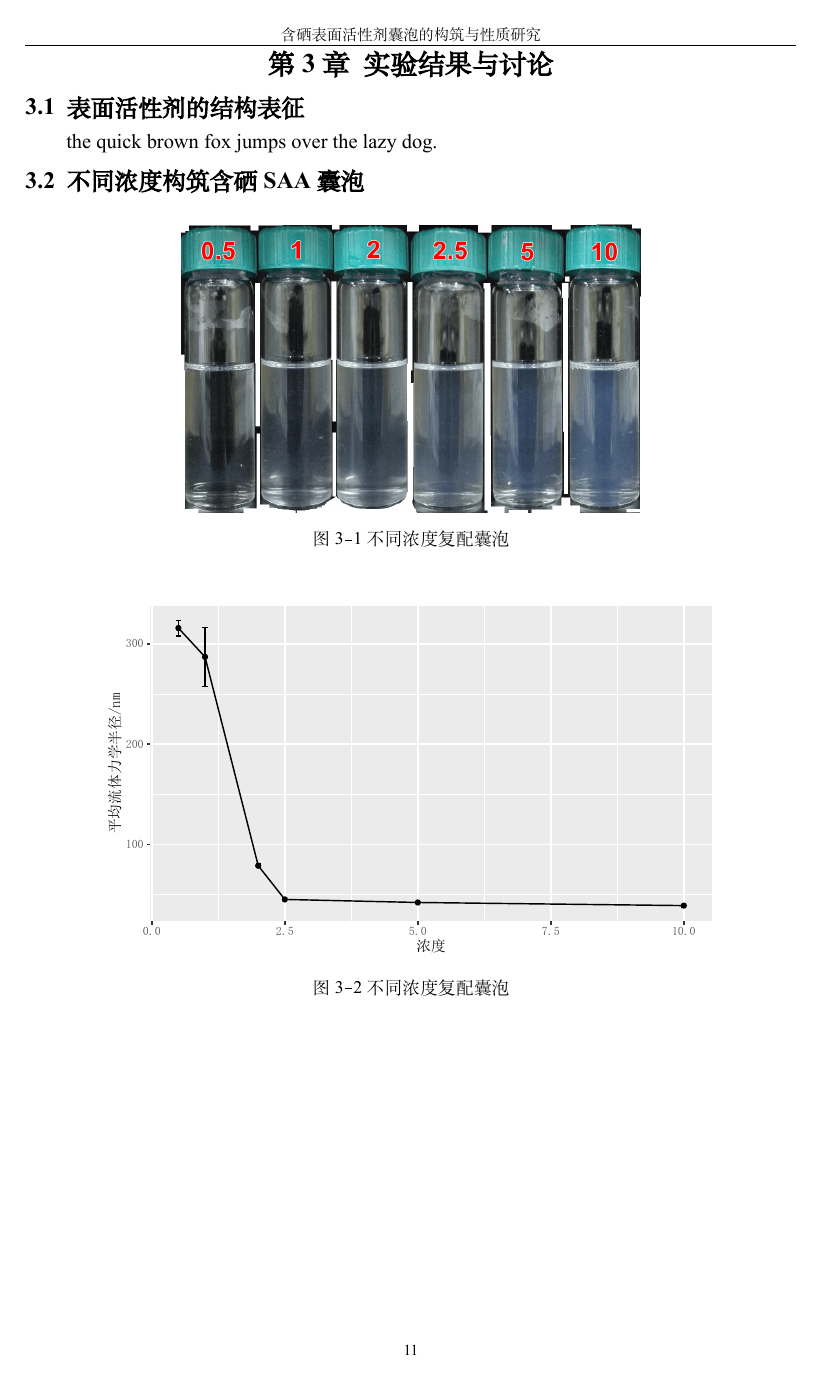
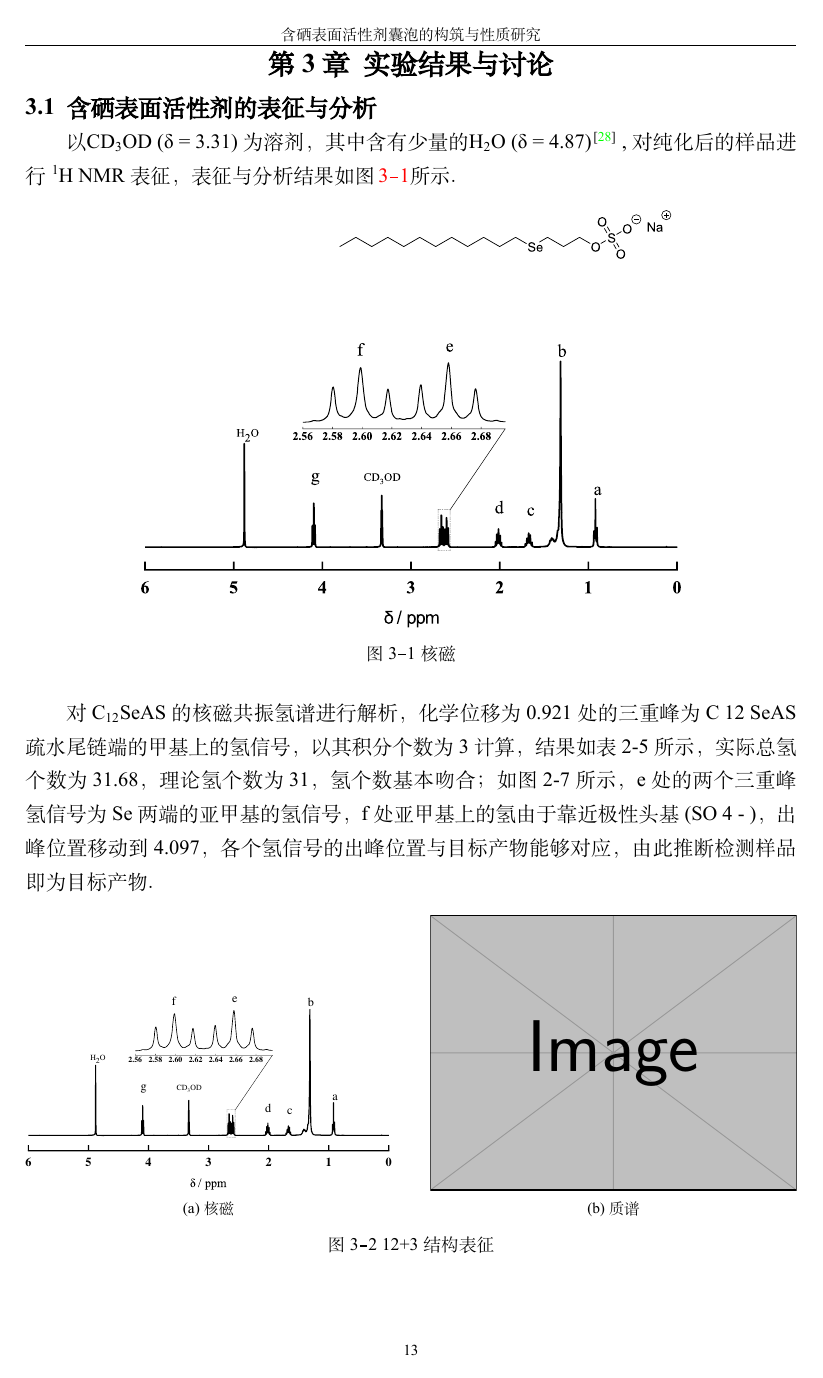
Before and after one commit to JNUGroup/bachelor-thesis, a LaTeX thesis (bachelor.tex): page 17 of 23 before the commit and page 19 of 27 after it. The pictures show the PDF file bachelor.pdf that the author committed with the source.

Commit message:
update-0428-结构表征

```diff
--- a/bachelor.tex
+++ b/bachelor.tex
@@ -173,7 +173,7 @@
     表面活性降低，当温度恢复时其性质亦恢复。根据这些刺激响应的方式，可将开关表面活性剂分为：
     光开关、磁开关、温度开关、酸碱开关、\ce{CO2}开关及包含电化学方法和化学方法的氧化-还原开关表面活性剂\cite{秦勇2009}。
 
-    \subsection{光开关表面活性剂}
+    \subsection*{(1) 光开关表面活性剂}
     光开关表面活性剂在非极性疏水尾链或极性亲水头基中具有适当的显色基团\cite{张冤帝2017}。
     根据所需光照条件可将光开关表面活性剂分为两类：一类时热稳定型的，利用不同波长的光可
     调节表面活性剂的表面活性；另一类是不稳定的，只有用连续光照才可实现表面活性的转变。
@@ -202,7 +202,7 @@
 
     图 5 N-甲基-N-乙基吡咯烷溴化物（C16MPB）与邻甲氧基肉桂酸构成的光刺激响应体系\cite{zhao2016}。
 
-    \subsection{磁开关表面活性剂}
+    \subsection*{(2) 磁开关表面活性剂}
     磁开关表面活性剂含有磁响应结构，有离子液体、螯合型以及多金属氧酸盐表面活性剂，此外，
     磁性有机分子表面活性剂是有待发展的新一类磁表面活性剂\cite{brown2015}，Brown\cite{brown2015}对此类
     磁表面活性剂进行了综述，磁响应表面活性剂可用于蛋白质分离、水处理以及环境修复\cite{brown2015}。
@@ -210,14 +210,14 @@
 
     图 6 三类主要的磁表面活性剂及一类潜在的磁表面活性剂\cite{brown2015,brown2012}
 
-    \subsection{温度开关表面活性剂}
+    \subsection*{(3) 温度开关表面活性剂}
     非离子型表面活性剂是典型的温度开关表面活性剂，随温度升高其亲水性会逐渐下降，
     至浊点时亲水性显著降低，表面活性变差，而当温度降低后其又可恢复表面活性。Chu\cite{chu2011}等
     以PDAS为表面活性剂制备了一种温度响应凝胶，在30℃时形成球状或短棒状胶束，在40℃时则形成
     网络蠕虫状胶束，这是由于加热时疏水部分溶解度降低，从而形成网状交联凝胶。
 
     图 7 可切换温感凝胶
-    \subsection{酸碱开关表面活性剂}
+    \subsection*{(4) 酸碱开关表面活性剂}
     酸碱开关表面活性剂即pH 开关表面活性剂，其通常含有羧酸、脒基、胍基等酸性或碱性基团，
     在pH 变化时，这些基团接受或给予质子，导致表面活性剂亲水或疏水性发生变化，从而调控
     表面活性剂的表面活性\cite{吕湘亮2018}。Lv\cite{lv2014}等合成一类酸碱开关Gemini表面活性剂，
@@ -228,7 +228,7 @@
     制得脂质体表面活性剂，通过pH 控制物质构象转化作为开关，见图 9。
 
     图 9 pH调节构象作为开关
-    \subsection{\ce{CO2}/\ce{N2}开关表面活性剂}
+    \subsection*{(5) \ce{CO2}/\ce{N2}开关表面活性剂}
     \ce{CO2}型开关表面活性剂其作用原理本质上和酸碱开关表面活性剂类似，利用\ce{CO2}气体的弱酸性，
     随着\ce{CO2}的通入和排出，体系的pH发生变化，从而引起体系内可离子化基团质子化或去质子化，
     导致亲疏水性发生变化，进而影响体系的表面活性。迄今为止，\ce{CO2}开关型表面活性剂主要包括
@@ -243,7 +243,7 @@
     2006年，Jessop课题组\cite{liu2006science}提出一类脒类化合物可用于\ce{CO2}开关表面活性剂，
     此外，三级胺也可用于\ce{CO2}开关表面活性剂，但一级、二级胺则因为形成氨基甲酸酯在开关
     表面活性剂应用中有所难度\cite{jessop2012}。
-    \subsection{氧化-还原开关表面活性剂}
+    \subsection*{(6) 氧化-还原开关表面活性剂}
     氧化还原型开关表面活性剂采用电化学方法或化学手段改变表面活性剂分子内部分结构，
     从而达到调整表面活性的目的。其中，前者研究最早且较为成熟的是二茂铁基表面活性剂
     ，其包含阳离子-两性离子可逆转换和阴离子-两性离子可逆转换两类\cite{李云霞2011}。
@@ -268,7 +268,7 @@
 
     图 13 含硒氧化-还原表面活性剂的可逆转化\cite{kong2016redox}
 
-    \subsection{酶开关表面活性剂}
+    \subsection*{(7) 酶开关表面活性剂}
     除以上类型的开关表面活性剂之外，还有酶催化\cite{ku2011}【Enzyme-triggered model self-assembly in surfactant–cyclodextrin systems】的开关表面活性剂有待讨论。
 
 
@@ -341,27 +348,36 @@ s          硼氢化钠  & AR  & 上海化学试剂有限公司 \\
 
    %%%%%%%%%%%%%%%%%%%%%%%%%%%%%%%%%%%%%%%%%%%%%%%%%%%%%%%%%%%%%%%%%%
     \chapter{实验结果与讨论}\label{chapter:results}
-    \section{表面活性剂的结构表征}
-    the quick brown fox jumps over the lazy dog.
+    \section{含硒表面活性剂的表征与分析}
+    以\ce{CD3OD} (δ = 3.31)为溶剂，其中含有少量的\ce{H2O} (δ = 4.87)\cite{babij2016nmr} ,对纯化后的样品进行
+    \ce{^1H} NMR 表征，表征与分析结果如图\ref{fig:NMR-12+3}所示。
+    \begin{figure}[htbp]
+        \centering
+        \includegraphics[width=.7\textwidth]{figure/nmr1232.pdf}\\
+        \caption{核磁}\label{fig:NMR-12+3}
+    \end{figure}
 
-
-
-    \section{不同浓度构筑含硒SAA囊泡}
+    对 \ce{C12SeAS} 的核磁共振氢谱进行解析，化学位移为 0.921 处的三重峰为 C 12 SeAS 疏水尾
+    链端的甲基上的氢信号，以其积分个数为 3 计算，结果如表 2-5 所示，实际总氢个数为 31.68，
+    理论氢个数为 31，氢个数基本吻合；如图 2-7 所示，e 处的两个三重峰氢信号为 Se 两端的亚
+    甲基的氢信号，f 处亚甲基上的氢由于靠近极性头基(SO 4 - )，出峰位置移动到 4.097，各个氢信
+    号的出峰位置与目标产物能够对应，由此推断检测样品即为目标产物。
 
     \begin{figure}[htbp]
-        \centering
-        \includegraphics[height=6cm]{Figure/123concentration.png}\\
-        \caption{不同浓度复配囊泡}\label{fig:vesicle-concentration}
-    \end{figure}
-
-
-    \begin{figure}[htbp]
-        \centering
-        \includegraphics[width=0.8\linewidth]{Figure/test.pdf}\\
-        \caption{不同浓度复配囊泡}\label{fig:vesicle-concentration-line}
+    \centering
+        \begin{subfigure}[b]{.475\textwidth}
+            \centering
+            \includegraphics[width=\textwidth]{figure/nmr123.pdf}
+            \caption{核磁}\label{}
+        \end{subfigure}
+        \hfill
+        \begin{subfigure}[b]{.475\textwidth}
+            \centering
+            \includegraphics[width=\textwidth]{example-image}
+            \caption{质谱}\label{}
+        \end{subfigure}
+    \caption{12+3结构表征}\label{fig:cleavable-saa}
     \end{figure}
 
     \begin{figure}[htbp]
         \centering
-        \includegraphics[]{Figure/redox.pdf}\\
-        \caption{不同浓度复配囊泡}\label{fig:vesicle-concentration}
@@ -367,0 +391,4 @@ s          硼氢化钠  & AR  & 上海化学试剂有限公司 \\
+            \centering
+            \includegraphics[width=\textwidth]{example-image}
+            \caption{质谱}\label{}
+        \end{subfigure}
```
Also changed, not shown: bachelor.bib (+12 -1 lines), Figure/123concentration.png, Figure/nmr123.pdf (added), Figure/nmr1232.pdf (added), bachelor.pdf, bachelor.tex (69 more changed lines), 1 other file.
